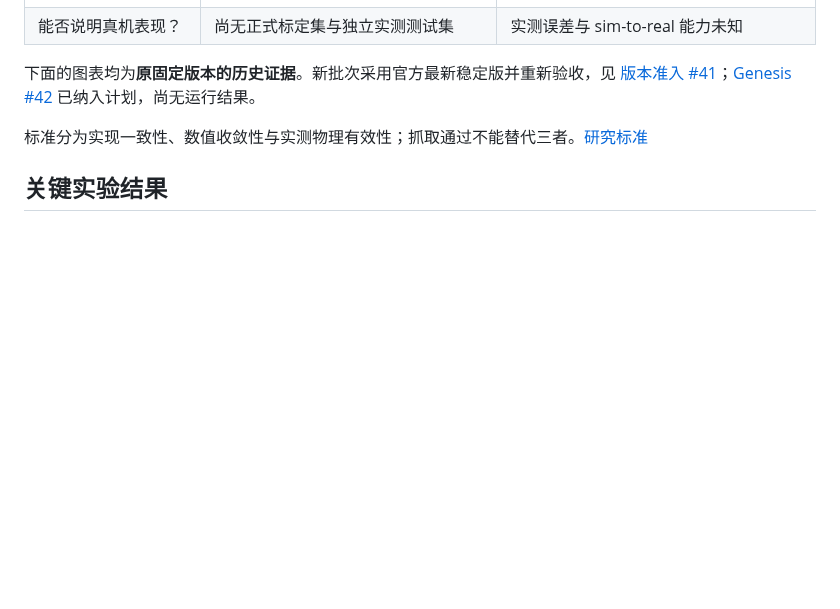
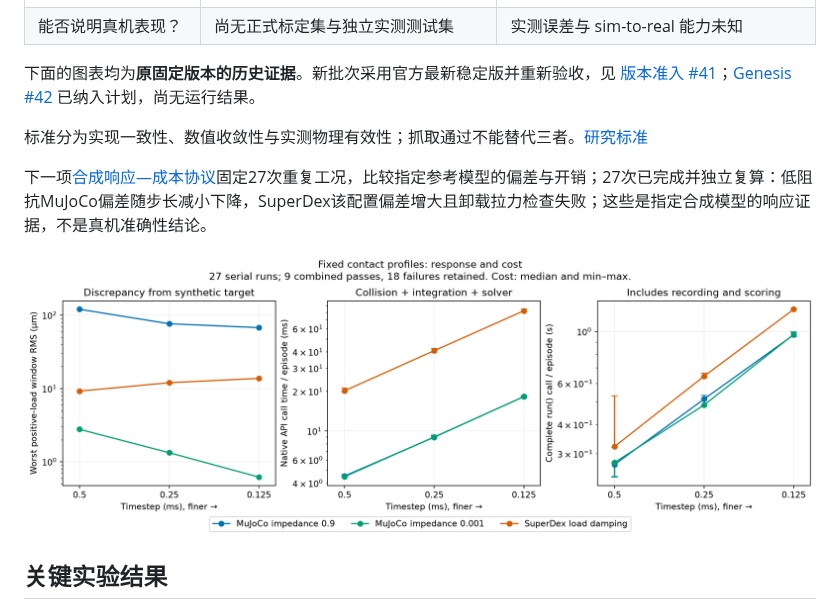
Before and after one commit to huangkiki/Dexlab, a Markdown page: README.md, the part around the change. Rendered like a GitHub page; pictures changed too: docs/evidence/response-cost-v1.png (added); blank space fills up the shorter version.

```diff
--- a/README.md
+++ b/README.md
@@ -24,6 +24,11 @@ DexLab 基于 **UniLab** 组织刚体抓取、布料和基础接触实验，研
 下面的图表均为**原固定版本的历史证据**。新批次采用官方最新稳定版并重新验收，见 [版本准入 #41](https://github.com/huangkiki/Dexlab/issues/41)；[Genesis #42](https://github.com/huangkiki/Dexlab/issues/42) 已纳入计划，尚无运行结果。
 
 标准分为实现一致性、数值收敛性与实测物理有效性；抓取通过不能替代三者。[研究标准](docs/research-focus.zh-CN.md#实验用什么标准判断)
+
+
+下一项[合成响应—成本协议](demos/contact-benchmark/RESPONSE_COST.zh-CN.md)固定27次重复工况，比较指定参考模型的偏差与开销；27次已完成并独立复算：低阻抗MuJoCo偏差随步长减小下降，SuperDex该配置偏差增大且卸载拉力检查失败；这些是指定合成模型的响应证据，不是真机准确性结论。
+
+![Synthetic response and measured cost](docs/evidence/response-cost-v1.png)
 
 ## 关键实验结果
 
```
Also changed, not shown: README.en.md (+5 -0 lines), demos/contact-benchmark/RESPONSE_COST.md (added, +59 -0 lines), demos/contact-benchmark/RESPONSE_COST.zh-CN.md (added, +59 -0 lines), 13 other files.
